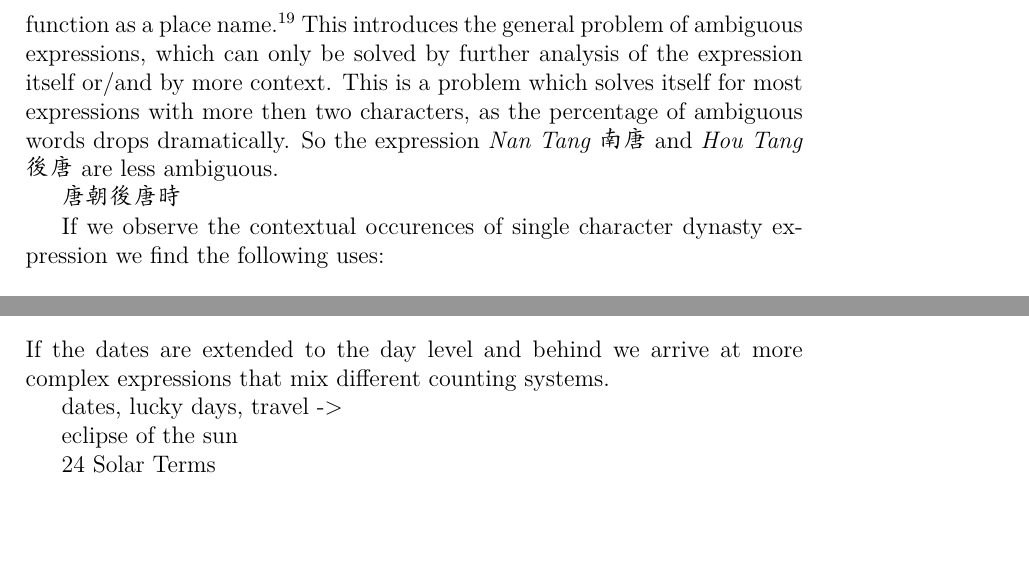
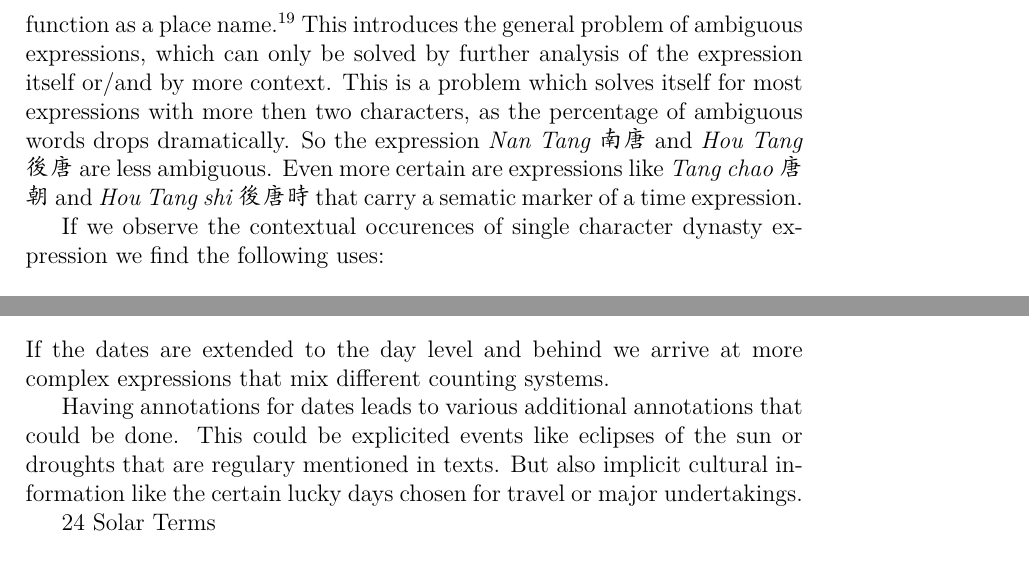
Before and after one commit to beijingren/bloom-academia, a LaTeX paper (papers/steinbuch-report/main.tex): two parts of pages 7 and 8 of 9, joined at a grey line, cut so that both start at the same text, the shorter picture padded with empty space. Compiled offline with XeLaTeX.

Commit message:
Correct some grammar

```diff
--- a/papers/steinbuch-report/main.tex
+++ b/papers/steinbuch-report/main.tex
@@ -256,10 +256,9 @@ This introduces the general problem of ambiguous expressions, which can only be
 by further analysis of the expression itself or/and by more context. This is a problem
 which solves itself for most expressions with more then two characters, as the percentage
 of ambiguous words drops dramatically. So the expression \emph{Nan Tang} 南唐
-and \emph{Hou Tang} 後唐 are less ambiguous.
-
-唐朝
-後唐時
+and \emph{Hou Tang} 後唐 are less ambiguous. Even more certain are expressions like
+\emph{Tang chao} 唐朝 and \emph{Hou Tang shi} 後唐時 that carry a sematic marker
+of a time expression.
 
 If we observe the contextual occurences of single character dynasty expression we find the
 following uses:
@@ -333,11 +332,10 @@ If the dates are extended to the day level and behind we arrive at more complex
 expressions that mix different counting systems.
 
 
-
-
-dates, lucky days, travel ->
-
-eclipse of the sun
+Having annotations for dates leads to various additional annotations that could
+be done.  This could be explicited  events like eclipses of the sun or droughts that
+are regulary mentioned in texts. But also implicit cultural information
+like the certain lucky days chosen for travel or major undertakings.
 
 24 Solar Terms
 
```
Also changed, not shown: papers/steinbuch-report/main.tex (16 more changed lines).
